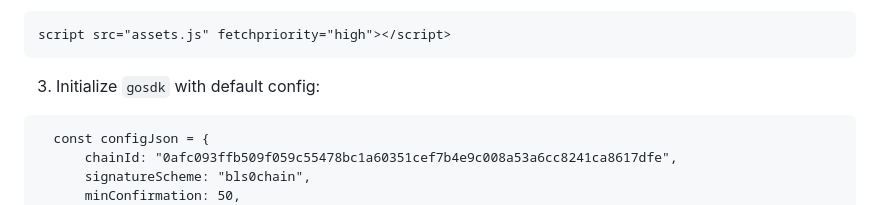
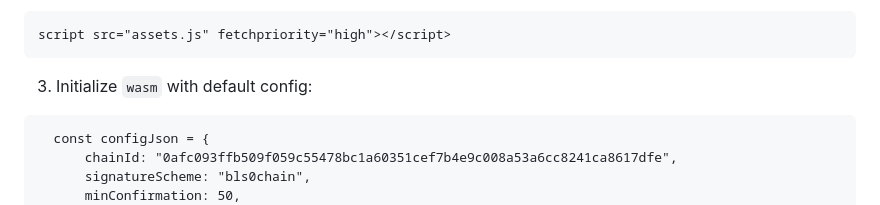
Before and after one commit to 0chain/zus-example-website, a Markdown page: Readme.md, the part around the change. Drawn GitHub-style.

Commit message:
changed name from gosdk to wasm

````diff
--- a/Readme.md
+++ b/Readme.md
@@ -83,7 +83,7 @@ All the transformation described below has been done in [this script](src/assets
 script src="assets.js" fetchpriority="high"></script>
 ```
 
-3. Initialize `gosdk` with default config:
+3. Initialize `wasm` with default config:
 
 ```
   const configJson = {
````
